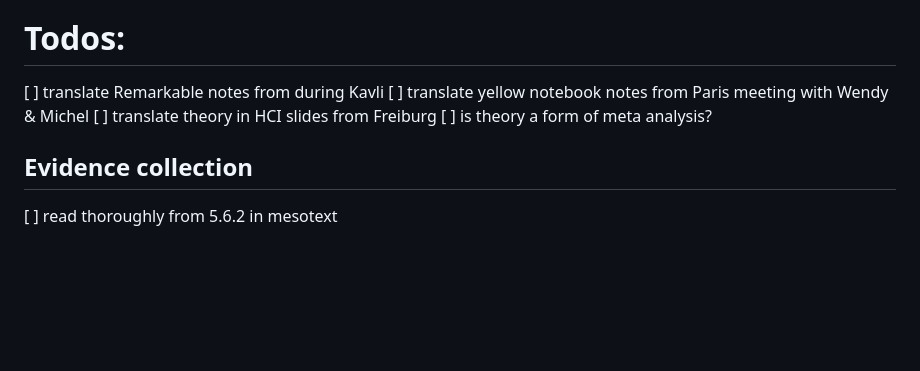
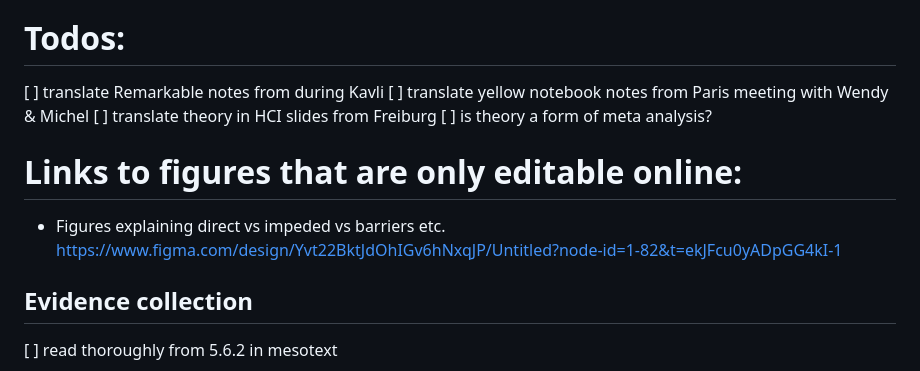
Before and after one commit to eglassman/theory-in-hci, a Markdown page: README.md, the part around the change. GitHub-like rendering; blank space fills up the shorter version.

Commit message:
added link to Figma

```diff
--- a/README.md
+++ b/README.md
@@ -183,6 +183,8 @@ from which HCI researchers can derive actionable principles to inform HCI work [
 [ ] translate theory in HCI slides from Freiburg
 [ ] is theory a form of meta analysis?
 
+# Links to figures that are only editable online:
+- Figures explaining direct vs impeded vs barriers etc. https://www.figma.com/design/Yvt22BktJdOhIGv6hNxqJP/Untitled?node-id=1-82&t=ekJFcu0yADpGG4kI-1
 ## Evidence collection
 
 [ ] read thoroughly from 5.6.2 in mesotext
```
